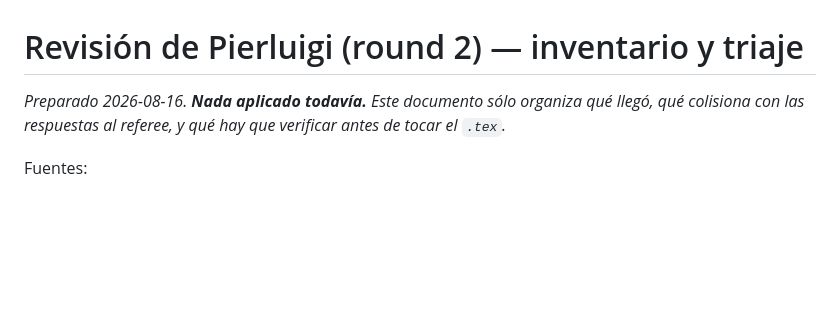
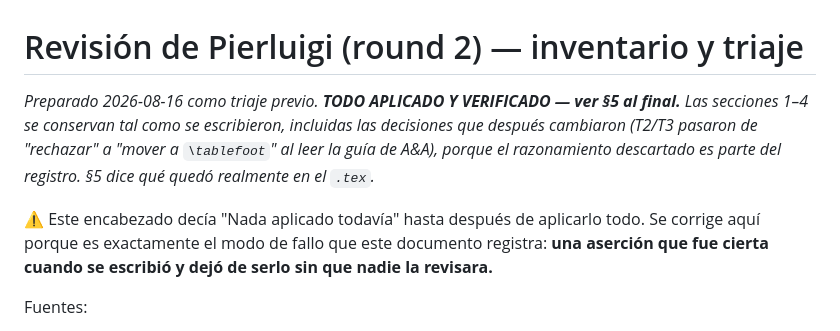
Before and after one commit to notluquis/paper-ngc6383-aa52082-24, a Markdown page: referee_round2/PIERLUIGI_REVIEW_TRIAGE.md, the part around the change. Drawn GitHub-style; blank space fills up the shorter version.

Commit message:
The triage header said 'nothing applied yet' after everything was applied
Corrected, and flagged in place rather than silently, because it is the same
failure this document exists to record: an assertion that was true when written
and stopped being true with nobody re-reading it. Sections 1-4 are kept as
written, including the decisions that later changed - T2/T3 went from 'reject'
to 'move into \tablefoot' once A&A's own guide was consulted - because the
discarded reasoning is part of the record. Section 5 states what actually landed.

Co-Authored-By: Claude Opus 5 (1M context) <noreply@anthropic.com>
Claude-Session: https://claude.ai/code/session_01Xb3suYhbU3oFa3MZq5ikQN

```diff
--- a/referee_round2/PIERLUIGI_REVIEW_TRIAGE.md
+++ b/referee_round2/PIERLUIGI_REVIEW_TRIAGE.md
@@ -1,7 +1,13 @@
 # Revisión de Pierluigi (round 2) — inventario y triaje
 
-_Preparado 2026-08-16. **Nada aplicado todavía.** Este documento sólo organiza qué llegó,
-qué colisiona con las respuestas al referee, y qué hay que verificar antes de tocar el `.tex`._
+_Preparado 2026-08-16 como triaje previo. **TODO APLICADO Y VERIFICADO — ver §5 al final.**
+Las secciones 1–4 se conservan tal como se escribieron, incluidas las decisiones que después
+cambiaron (T2/T3 pasaron de "rechazar" a "mover a `\tablefoot`" al leer la guía de A&A), porque el
+razonamiento descartado es parte del registro. §5 dice qué quedó realmente en el `.tex`._
+
+⚠ Este encabezado decía "Nada aplicado todavía" hasta después de aplicarlo todo. Se corrige aquí
+porque es exactamente el modo de fallo que este documento registra: **una aserción que fue cierta
+cuando se escribió y dejó de serlo sin que nadie la revisara.**
 
 Fuentes:
 - PDF anotado: `~/Downloads/aanda_revised_clean-1.pdf` (23 pp., **41 anotaciones**)
```
